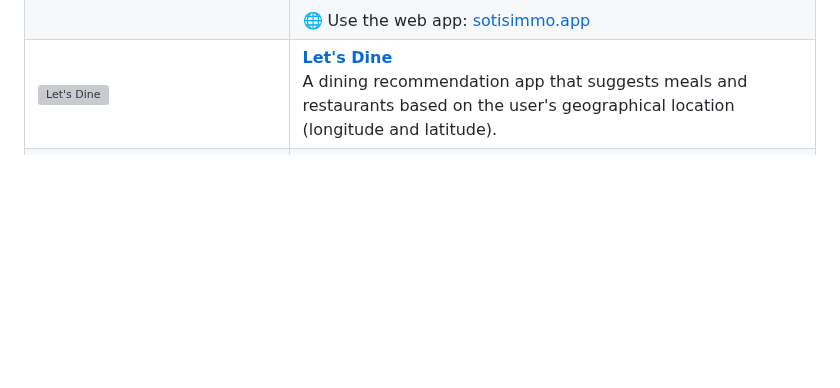
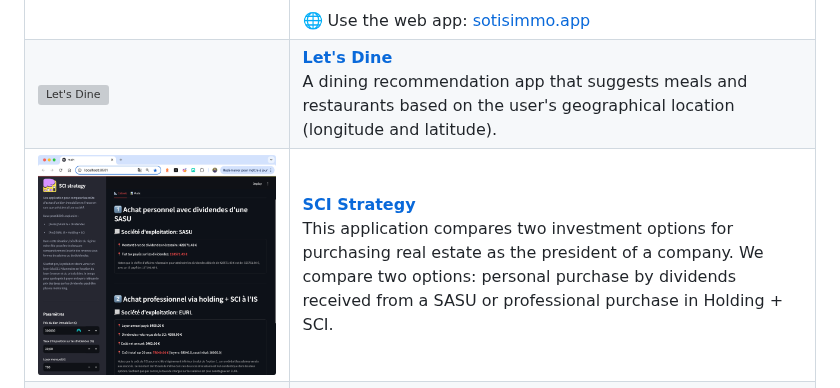
Before and after one commit to LudovicGardy/LudovicGardy, a Markdown page: README.md, the part around one of its changes. GitHub-like rendering; pictures changed too: images/section2/image5.1.png (added); blank space fills up the shorter version; grey boxes are pictures that could not be loaded.

```diff
--- a/README.md
+++ b/README.md
@@ -71,6 +75,10 @@ A brief summary of some publicly shareable projects I have developed is presente
     <tr>
       <td><img src="images/section2/image3.0.png" alt="Let's Dine" style="width:100%;height:auto;"></td>
       <td><strong><a href="https://github.com/LudovicGardy/app_lets_have_dinner">Let's Dine</a></strong><br>A dining recommendation app that suggests meals and restaurants based on the user's geographical location (longitude and latitude).</td>
+    </tr>
+      <tr>
+      <td><img src="images/section2/image5.1.png" alt="SCI Strategy" style="width:100%;height:auto;object-fit:fill; display:block;"></td>
+      <td><strong><a href="https://github.com/LudovicGardy/app_immo_sci_vs_perso">SCI Strategy</a></strong><br>This application compares two investment options for purchasing real estate as the president of a company. We compare two options: personal purchase by dividends received from a SASU or professional purchase in Holding + SCI.</td>
     </tr>
     <tr>
       <td><img src="images/section2/image5.2.png" alt="Business Status" style="width:100%;height:auto;object-fit:fill; display:block;"></td>
```
Also changed, not shown: other parts of README.md (+4 -0 lines), images/section2/image0.1.png (added).
